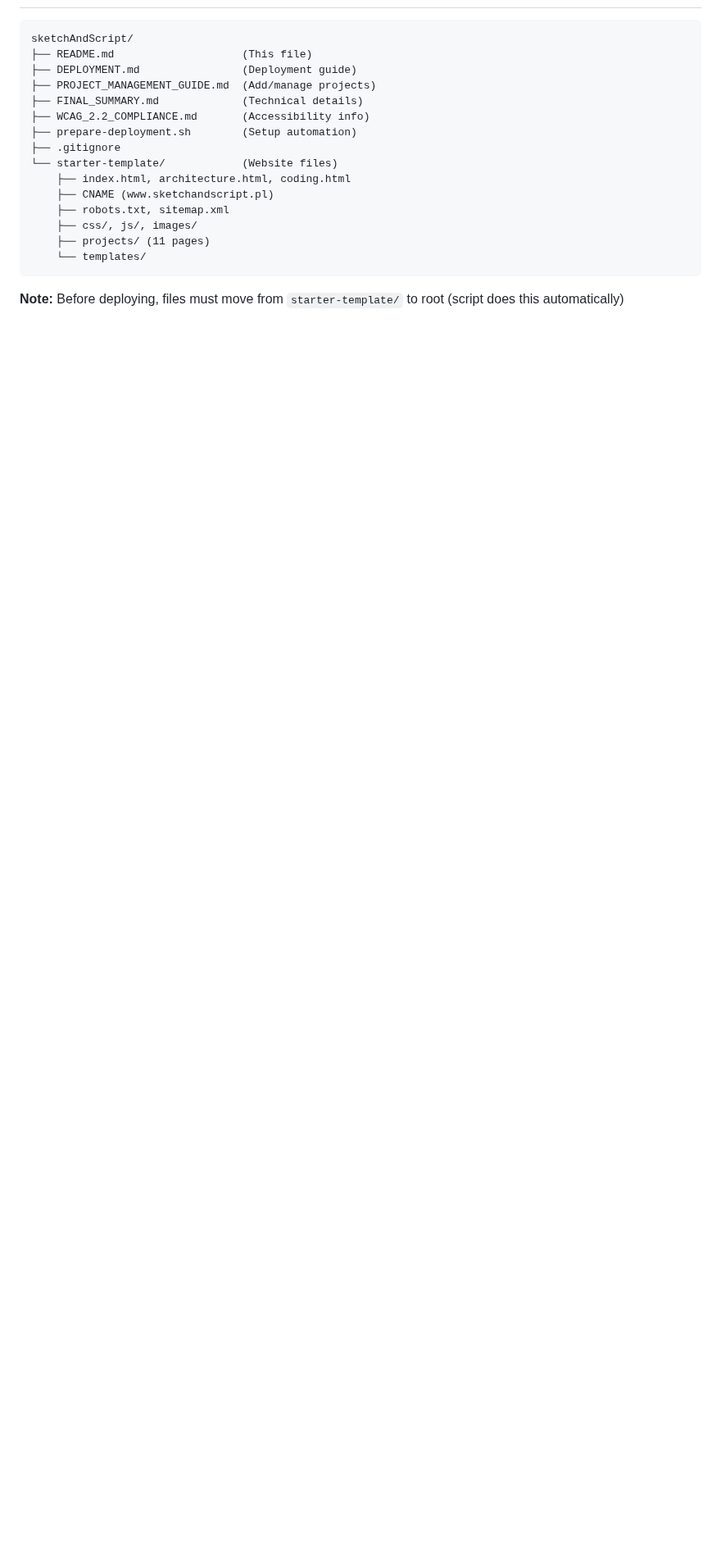
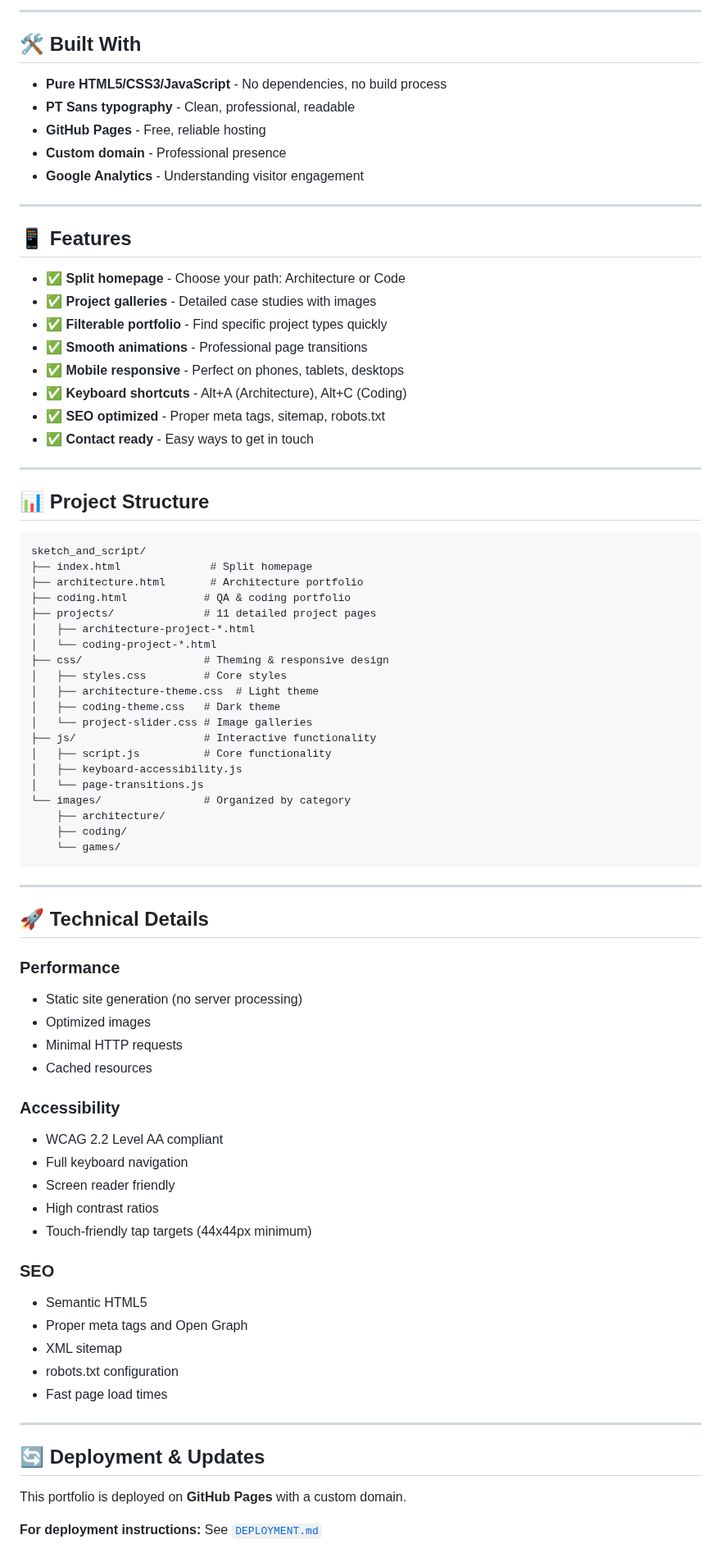
Before and after one commit to fredziarz/sketch_and_script, a Markdown page: README.md, the part around one of its changes. Shown at 82% size. Rendered like a GitHub page; blank space fills up the shorter version.

Commit message:
Rewrite README with vision and content description

````diff
--- a/README.md
+++ b/README.md
@@ -42,20 +71,82 @@ git push -u origin main
+---
+
+## 🛠️ Built With
+
+- **Pure HTML5/CSS3/JavaScript** - No dependencies, no build process
+- **PT Sans typography** - Clean, professional, readable
+- **GitHub Pages** - Free, reliable hosting
+- **Custom domain** - Professional presence
+- **Google Analytics** - Understanding visitor engagement
+
+---
+
+## 📱 Features
+
+- ✅ **Split homepage** - Choose your path: Architecture or Code
+- ✅ **Project galleries** - Detailed case studies with images
+- ✅ **Filterable portfolio** - Find specific project types quickly
+- ✅ **Smooth animations** - Professional page transitions
+- ✅ **Mobile responsive** - Perfect on phones, tablets, desktops
+- ✅ **Keyboard shortcuts** - Alt+A (Architecture), Alt+C (Coding)
+- ✅ **SEO optimized** - Proper meta tags, sitemap, robots.txt
+- ✅ **Contact ready** - Easy ways to get in touch
+
+---
+
+## 📊 Project Structure
 
 ```
-sketchAndScript/
-├── README.md                    (This file)
-├── DEPLOYMENT.md                (Deployment guide)
-├── PROJECT_MANAGEMENT_GUIDE.md  (Add/manage projects)
-├── FINAL_SUMMARY.md             (Technical details)
-├── WCAG_2.2_COMPLIANCE.md       (Accessibility info)
-├── prepare-deployment.sh        (Setup automation)
-├── .gitignore
-└── starter-template/            (Website files)
-    ├── index.html, architecture.html, coding.html
-    ├── CNAME (www.sketchandscript.pl)
-    ├── robots.txt, sitemap.xml
-    ├── css/, js/, images/
-    ├── projects/ (11 pages)
-    └── templates/
+sketch_and_script/
+├── index.html              # Split homepage
+├── architecture.html       # Architecture portfolio
+├── coding.html            # QA & coding portfolio
+├── projects/              # 11 detailed project pages
+│   ├── architecture-project-*.html
+│   └── coding-project-*.html
+├── css/                   # Theming & responsive design
+│   ├── styles.css         # Core styles
+│   ├── architecture-theme.css  # Light theme
+│   ├── coding-theme.css   # Dark theme
+│   └── project-slider.css # Image galleries
+├── js/                    # Interactive functionality
+│   ├── script.js          # Core functionality
+│   ├── keyboard-accessibility.js
+│   └── page-transitions.js
+└── images/                # Organized by category
+    ├── architecture/
+    ├── coding/
+    └── games/
 ```
 
-**Note:** Before deploying, files must move from `starter-template/` to root (script does this automatically)
+---
+
+## 🚀 Technical Details
+
+### **Performance**
+- Static site generation (no server processing)
+- Optimized images
+- Minimal HTTP requests
+- Cached resources
+
+### **Accessibility**
+- WCAG 2.2 Level AA compliant
+- Full keyboard navigation
+- Screen reader friendly
+- High contrast ratios
+- Touch-friendly tap targets (44x44px minimum)
+
+### **SEO**
+- Semantic HTML5
+- Proper meta tags and Open Graph
+- XML sitemap
+- robots.txt configuration
+- Fast page load times
+
+---
+
+## 🔄 Deployment & Updates
+
+This portfolio is deployed on **GitHub Pages** with a custom domain.
+
+**For deployment instructions:** See [`DEPLOYMENT.md`](DEPLOYMENT.md)
+
````
Also changed, not shown: other parts of README.md (+131 -132 lines).
